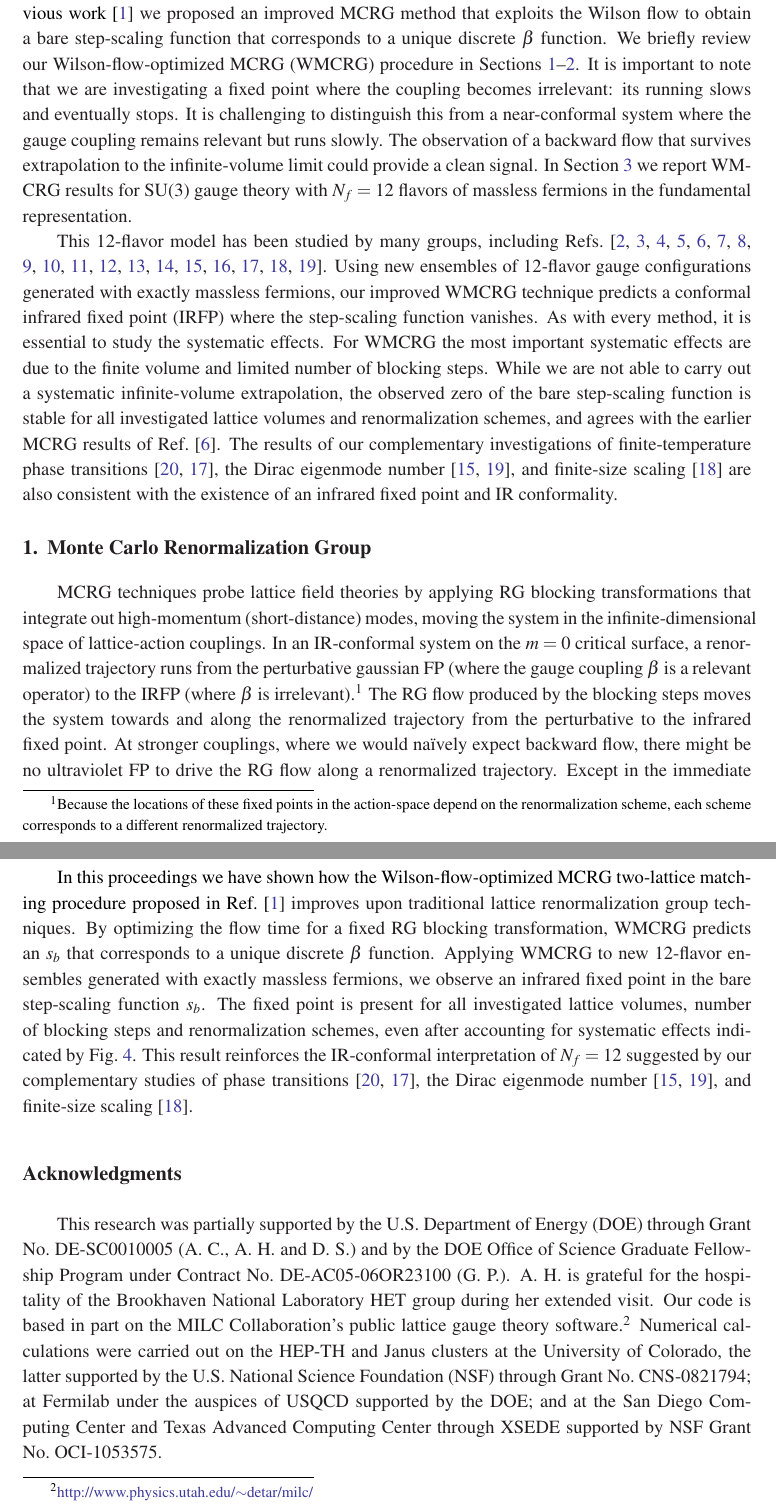
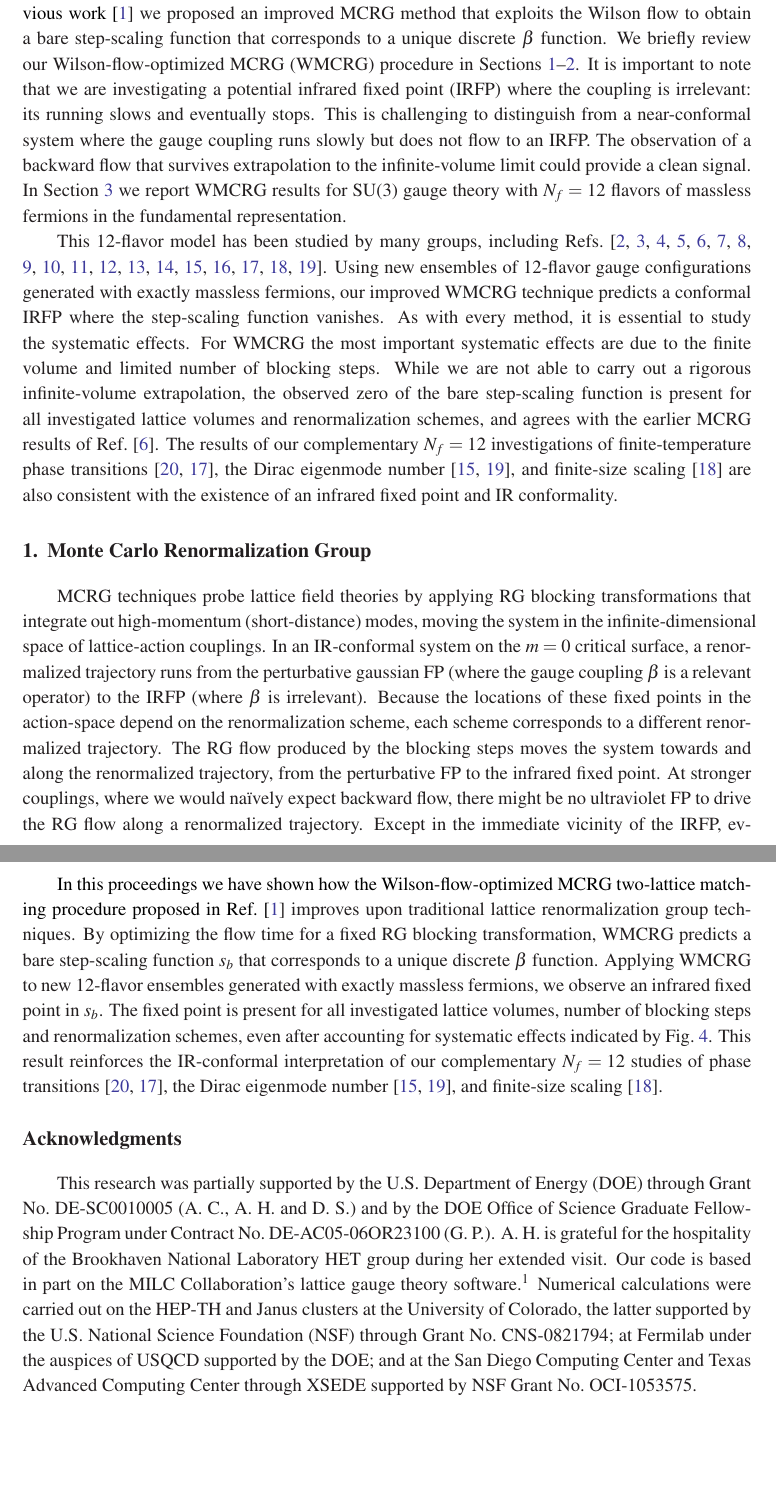
Before and after one commit to DeltaP/Lat2013_PoS, a LaTeX document (renorm_pos.tex): two parts of pages 2 and 5 of 6, joined at a grey line, cut so that both start at the same text, the shorter picture padded with empty space. Compiled offline with pdfLaTeX.

Commit message:
Minor changes from my final read-through.

```diff
--- a/renorm_pos.tex
+++ b/renorm_pos.tex
@@ -50,17 +50,17 @@ Monte Carlo Renormalization Group (MCRG) two-lattice matching is one of several
 This technique predicts the step-scaling function $s_b$ in the bare parameter space.
 In a previous work~\cite{Petropoulos:2012mg} we proposed an improved MCRG method that exploits the Wilson flow to obtain a bare step-scaling function that corresponds to a unique discrete \be function.
 We briefly review our Wilson-flow-optimized MCRG (WMCRG) procedure in Sections~\ref{sec:mcrg}--\ref{sec:wmcrg}.
-It is important to note that we are investigating a fixed point where the coupling becomes irrelevant: its running slows and eventually stops.
-It is challenging to distinguish this from a near-conformal system where the gauge coupling remains relevant but runs slowly.
+It is important to note that we are investigating a potential infrared fixed point (IRFP) where the coupling is irrelevant: its running slows and eventually stops.
+This is challenging to distinguish from a near-conformal system where the gauge coupling runs slowly but does not flow to an IRFP.
 The observation of a backward flow that survives extrapolation to the infinite-volume limit could provide a clean signal.
 In \secref{sec:results} we report WMCRG results for SU(3) gauge theory with $N_f = 12$ flavors of massless fermions in the fundamental representation.
 
 This 12-flavor model has been studied by many groups, including Refs.~\cite{Appelquist:2009ty, Deuzeman:2009mh, Fodor:2011tu, Appelquist:2011dp, Hasenfratz:2011xn, DeGrand:2011cu, Cheng:2011ic, Jin:2012dw, Lin:2012iw, Aoki:2012eq, Fodor:2012uw, Fodor:2012et, Itou:2012qn, Cheng:2013eu, Aoki:2013pca, Hasenfratz:2013uha, Hasenfratz:2013eka, Cheng:2013bca}.
-Using new ensembles of 12-flavor gauge configurations generated with exactly massless fermions, our improved WMCRG technique predicts a conformal infrared fixed point (IRFP) where the step-scaling function vanishes.
+Using new ensembles of 12-flavor gauge configurations generated with exactly massless fermions, our improved WMCRG technique predicts a conformal IRFP where the step-scaling function vanishes.
 As with every method, it is essential to study the systematic effects.
 For WMCRG the most important systematic effects are due to the finite volume and limited number of blocking steps.
-While we are not able to carry out a systematic infinite-volume extrapolation, the observed zero of the bare step-scaling function is stable for all investigated lattice volumes and renormalization schemes, and agrees with the earlier MCRG results of \refcite{Hasenfratz:2011xn}.
-The results of our complementary investigations of finite-temperature phase transitions~\cite{Schaich:2012fr, Hasenfratz:2013uha}, the Dirac eigenmode number~\cite{Cheng:2013eu, Cheng:2013bca}, and finite-size scaling~\cite{Hasenfratz:2013eka} are also consistent with the existence of an infrared fixed point and IR conformality.
+While we are not able to carry out a rigorous infinite-volume extrapolation, the observed zero of the bare step-scaling function is present for all investigated lattice volumes and renormalization schemes, and agrees with the earlier MCRG results of \refcite{Hasenfratz:2011xn}.
+The results of our complementary $N_f = 12$ investigations of finite-temperature phase transitions~\cite{Schaich:2012fr, Hasenfratz:2013uha}, the Dirac eigenmode number~\cite{Cheng:2013eu, Cheng:2013bca}, and finite-size scaling~\cite{Hasenfratz:2013eka} are also consistent with the existence of an infrared fixed point and IR conformality.
 % ------------------------------------------------------------------
 
 
@@ -68,8 +68,9 @@ The results of our complementary investigations of finite-temperature phase tran
 % ------------------------------------------------------------------
 \section{\label{sec:mcrg}Monte Carlo Renormalization Group} % Draft complete
 MCRG techniques probe lattice field theories by applying RG blocking transformations that integrate out high-momentum (short-distance) modes, moving the system in the infinite-dimensional space of lattice-action couplings.
-In an IR-conformal system on the $m = 0$ critical surface, a renormalized trajectory runs from the perturbative gaussian FP (where the gauge coupling \be is a relevant operator) to the IRFP (where \be is irrelevant).\footnote{Because the locations of these fixed points in the action-space depend on the renormalization scheme, each scheme corresponds to a different renormalized trajectory.}
-The RG flow produced by the blocking steps moves the system towards and along the renormalized trajectory from the perturbative to the infrared fixed point.
+In an IR-conformal system on the $m = 0$ critical surface, a renormalized trajectory runs from the perturbative gaussian FP (where the gauge coupling \be is a relevant operator) to the IRFP (where \be is irrelevant).
+Because the locations of these fixed points in the action-space depend on the renormalization scheme, each scheme corresponds to a different renormalized trajectory.
+The RG flow produced by the blocking steps moves the system towards and along the renormalized trajectory, from the perturbative FP to the infrared fixed point.
 At stronger couplings, where we would na\"ively expect backward flow, there might be no ultraviolet FP to drive the RG flow along a renormalized trajectory.
 Except in the immediate vicinity of the IRFP, every method that attempts to determine the strong-coupling flow of the gauge coupling (including MCRG two-lattice matching) might then become meaningless.
 
@@ -164,10 +165,10 @@ Even treating the spread in the results shown in \fig{fig:scheme1} as a systemat
 % ------------------------------------------------------------------
 \section{Conclusion} % Draft complete
 In this proceedings we have shown how the Wilson-flow-optimized MCRG two-lattice matching procedure proposed in \refcite{Petropoulos:2012mg} improves upon traditional lattice renormalization group techniques.
-By optimizing the flow time for a fixed RG blocking transformation, WMCRG predicts an $s_b$ that corresponds to a unique discrete \be function.
-Applying WMCRG to new 12-flavor ensembles generated with exactly massless fermions, we observe an infrared fixed point in the bare step-scaling function $s_b$.
+By optimizing the flow time for a fixed RG blocking transformation, WMCRG predicts a bare step-scaling function $s_b$ that corresponds to a unique discrete \be function.
+Applying WMCRG to new 12-flavor ensembles generated with exactly massless fermions, we observe an infrared fixed point in $s_b$.
 The fixed point is present for all investigated lattice volumes, number of blocking steps and renormalization schemes, even after accounting for systematic effects indicated by \fig{fig:scheme1}.
-This result reinforces the IR-conformal interpretation of $N_f = 12$ suggested by our complementary studies of phase transitions~\cite{Schaich:2012fr, Hasenfratz:2013uha}, the Dirac eigenmode number~\cite{Cheng:2013eu, Cheng:2013bca}, and finite-size scaling~\cite{Hasenfratz:2013eka}.
+This result reinforces the IR-conformal interpretation of our complementary $N_f = 12$ studies of phase transitions~\cite{Schaich:2012fr, Hasenfratz:2013uha}, the Dirac eigenmode number~\cite{Cheng:2013eu, Cheng:2013bca}, and finite-size scaling~\cite{Hasenfratz:2013eka}.
 % Something about accumulating more data?  Or would that be less of a high note to go out on?
 % ------------------------------------------------------------------
 
@@ -177,7 +178,7 @@ This result reinforces the IR-conformal interpretation of $N_f = 12$ suggested b
 \section*{Acknowledgments} % Draft complete
 This research was partially supported by the U.S.~Department of Energy (DOE) through Grant No.~DE-SC0010005 (A.~C., A.~H.\ and D.~S.) and by the DOE Office of Science Graduate Fellowship Program under Contract No.~DE-AC05-06OR23100 (G.~P.).
 A.~H.\ is grateful for the hospitality of the Brookhaven National Laboratory HET group during her extended visit.
-Our code is based in part on the MILC Collaboration's public lattice gauge theory software.\footnote{\href{http://www.physics.utah.edu/~detar/milc/}{http://www.physics.utah.edu/$\sim$detar/milc/}}
+Our code is based in part on the MILC Collaboration's lattice gauge theory software.\footnote{\href{http://www.physics.utah.edu/~detar/milc/}{http://www.physics.utah.edu/$\sim$detar/milc/}}
 Numerical calculations were carried out on the HEP-TH and Janus clusters at the University of Colorado, the latter supported by the U.S.~National Science Foundation (NSF) through Grant No.~CNS-0821794; at Fermilab under the auspices of USQCD supported by the DOE; and at the San Diego Computing Center and Texas Advanced Computing Center through XSEDE supported by NSF Grant No.~OCI-1053575.
 % ------------------------------------------------------------------
 
```
Also changed, not shown: renorm_pos.tex (8 more changed lines).
